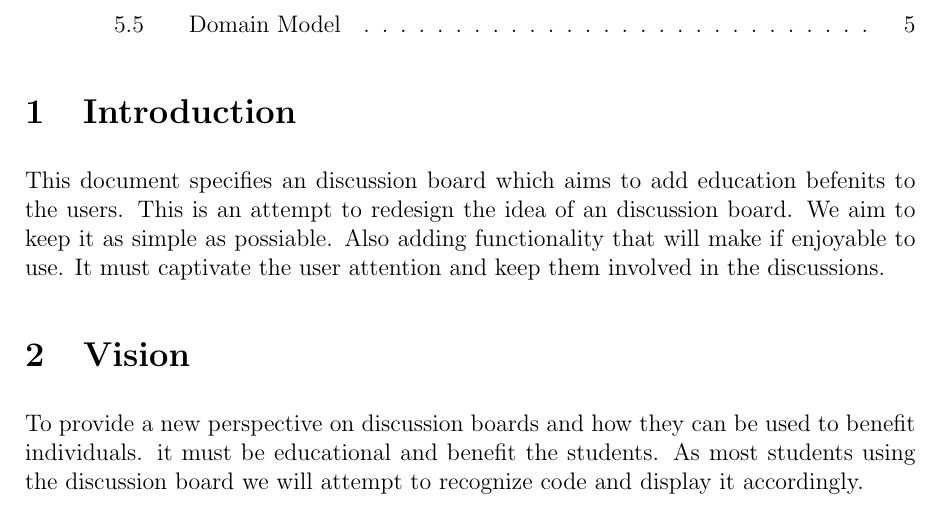
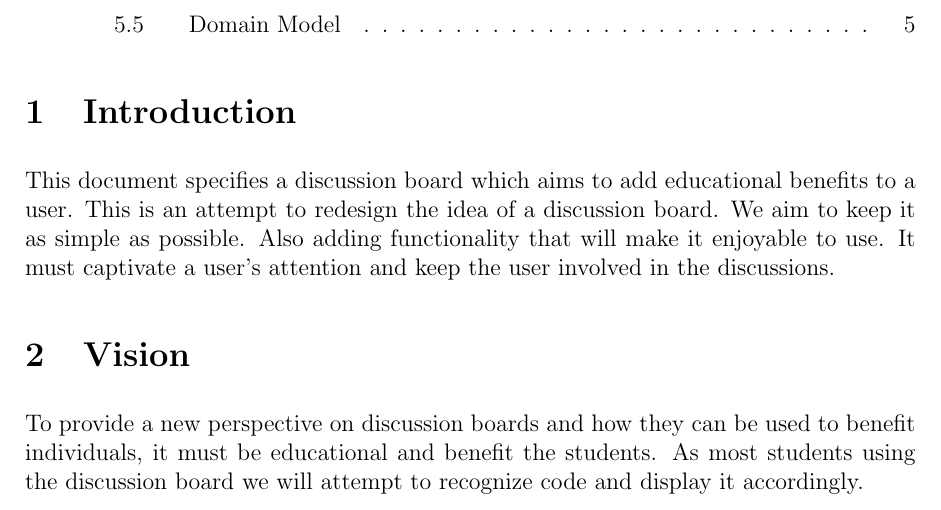
Before and after one commit to HanrichPotgieter/COS301-GROUP6-A, a LaTeX document (LaTex_Documents/COS301_Phase1_Group1_Specs.tex): part of page 4 of 7, cut so that both start at the same text. Compiled offline with pdfLaTeX.

Commit message:
Edited Introduction Section Mainly

```diff
--- a/LaTex_Documents/COS301_Phase1_Group1_Specs.tex
+++ b/LaTex_Documents/COS301_Phase1_Group1_Specs.tex
@@ -95,9 +95,9 @@ Version: Version 0.1 Alpha
 \end{center}
 \tableofcontents{}
 \section{Introduction}
-This document specifies an discussion board which aims to add education befenits to the users. This is an attempt to redesign the idea of an discussion board. We aim to keep it as simple as possiable. Also adding functionality that will make if enjoyable to use. It must captivate the user attention and keep them involved in the discussions.
+This document specifies a discussion board which aims to add educational benefits to a user. This is an attempt to redesign the idea of a discussion board. We aim to keep it as simple as possible. Also adding functionality that will make it enjoyable to use. It must captivate a user's attention and keep the user involved in the discussions.
 \section{Vision}
-To provide a new perspective on discussion boards and how they can be used to benefit individuals. it must be educational and benefit the students. As most students using the discussion board we will attempt to recognize code and display it accordingly.
+To provide a new perspective on discussion boards and how they can be used to benefit individuals, it must be educational and benefit the students. As most students using the discussion board we will attempt to recognize code and display it accordingly.
 \section{Background}
 The project was introduced to us by the Univeristy of Pretoria. Vreda Pieterson a lecture at the University has been trying to find a way to get students more involved. Currently the discussion boards are under utilized. They are also looking for a modular system that can be integrated into their current website. This will be a educational benefit to the students.
 \section{Arcitecture requirements}\
```
